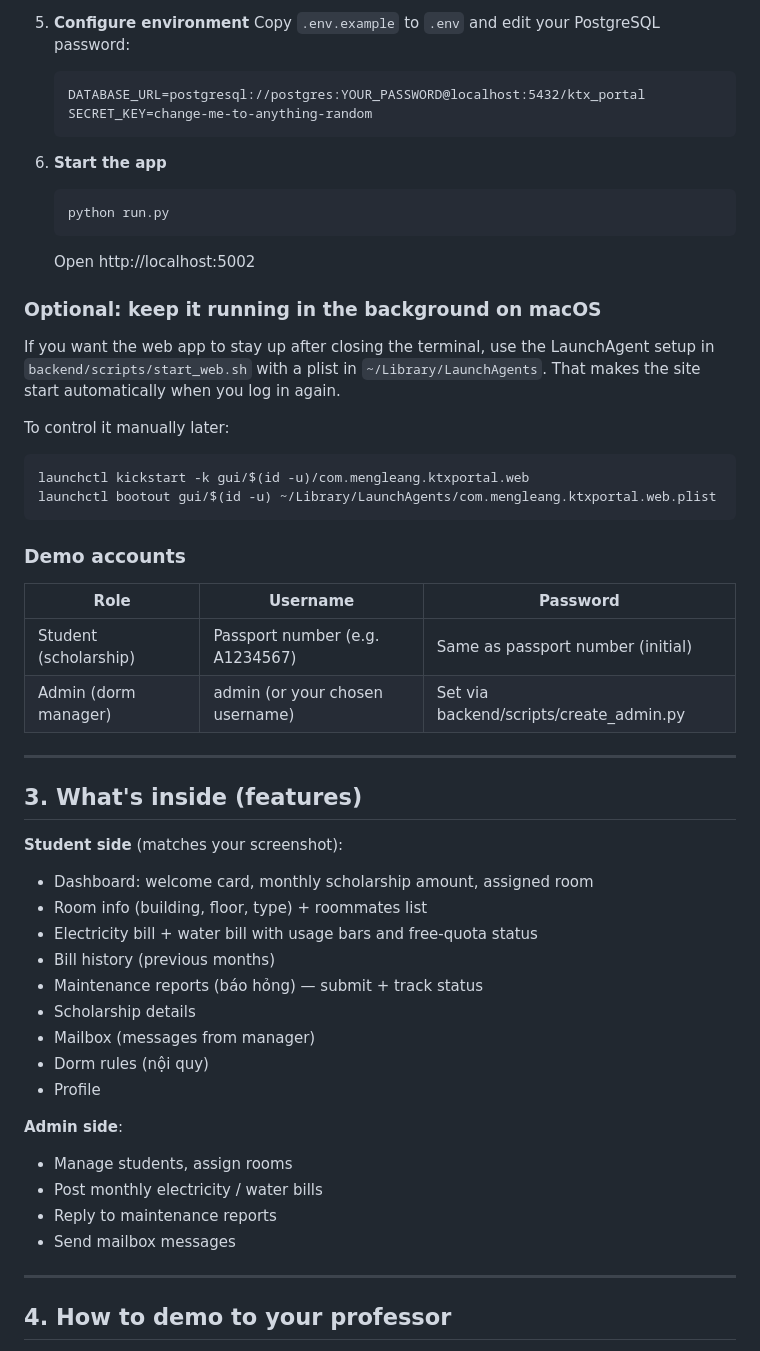
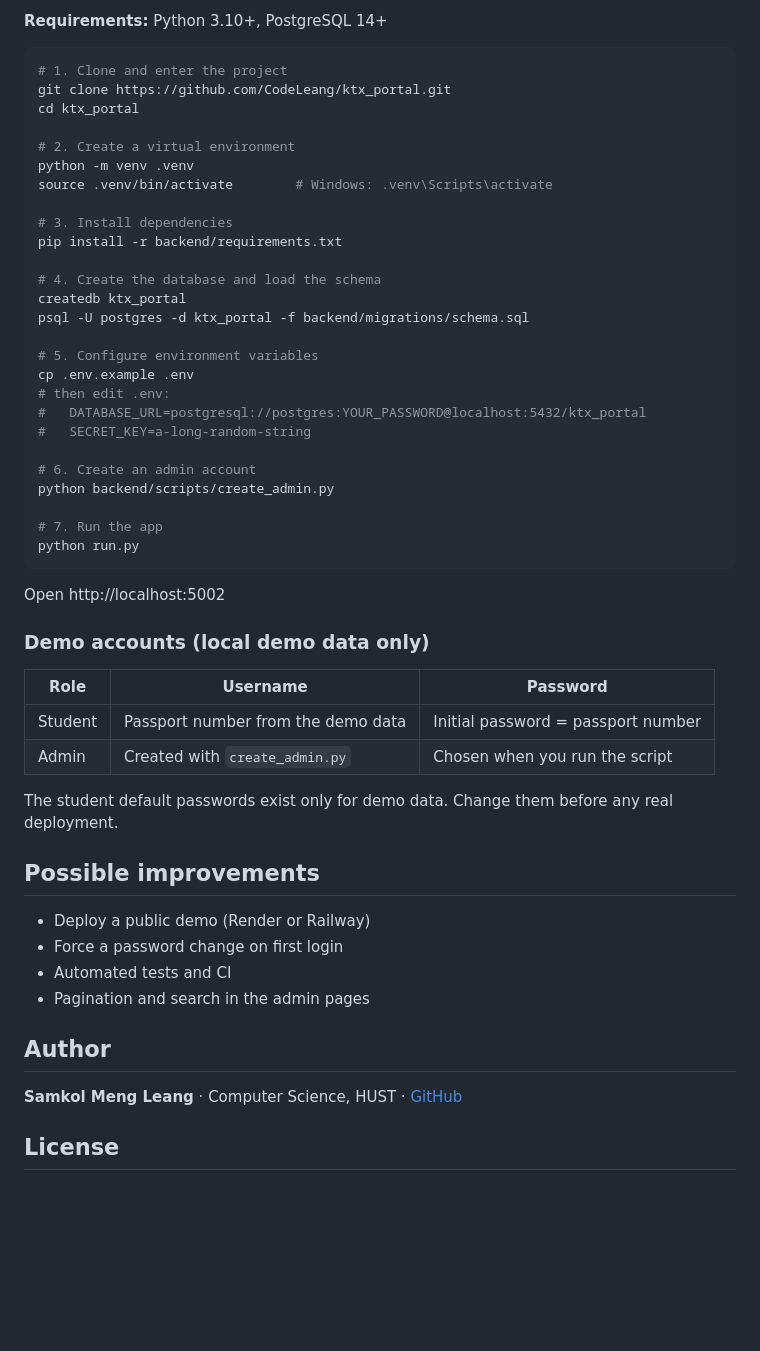
Before and after one commit to CodeLeang/ktx_portal, a Markdown page: README.md, the part around one of its changes. Drawn GitHub-style; blank space fills up the shorter version.

````diff
--- a/README.md
+++ b/README.md
@@ -77,56 +54,55 @@ ktx_portal/
-5. **Configure environment**
-   Copy `.env.example` to `.env` and edit your PostgreSQL password:
-   ```
-   DATABASE_URL=postgresql://postgres:YOUR_PASSWORD@localhost:5432/ktx_portal
-   SECRET_KEY=change-me-to-anything-random
-   ```
-
-6. **Start the app**
-   ```bash
-   python run.py
-   ```
-   Open http://localhost:5002
-
-### Optional: keep it running in the background on macOS
-
-If you want the web app to stay up after closing the terminal, use the LaunchAgent setup in `backend/scripts/start_web.sh` with a plist in `~/Library/LaunchAgents`. That makes the site start automatically when you log in again.
-
-To control it manually later:
+**Requirements:** Python 3.10+, PostgreSQL 14+
 
 ```bash
-launchctl kickstart -k gui/$(id -u)/com.mengleang.ktxportal.web
-launchctl bootout gui/$(id -u) ~/Library/LaunchAgents/com.mengleang.ktxportal.web.plist
+# 1. Clone and enter the project
+git clone https://github.com/CodeLeang/ktx_portal.git
+cd ktx_portal
+
+# 2. Create a virtual environment
+python -m venv .venv
+source .venv/bin/activate        # Windows: .venv\Scripts\activate
+
+# 3. Install dependencies
+pip install -r backend/requirements.txt
+
+# 4. Create the database and load the schema
+createdb ktx_portal
+psql -U postgres -d ktx_portal -f backend/migrations/schema.sql
+
+# 5. Configure environment variables
+cp .env.example .env
+# then edit .env:
+#   DATABASE_URL=postgresql://postgres:YOUR_PASSWORD@localhost:5432/ktx_portal
+#   SECRET_KEY=a-long-random-string
+
+# 6. Create an admin account
+python backend/scripts/create_admin.py
+
+# 7. Run the app
+python run.py
 ```
 
-### Demo accounts
+Open http://localhost:5002
+
+### Demo accounts (local demo data only)
 
 | Role | Username | Password |
 |------|----------|----------|
-| Student (scholarship) | Passport number (e.g. A1234567) | Same as passport number (initial) |
-| Admin (dorm manager)  | admin (or your chosen username)  | Set via backend/scripts/create_admin.py |
+| Student | Passport number from the demo data | Initial password = passport number |
+| Admin | Created with `create_admin.py` | Chosen when you run the script |
 
----
+The student default passwords exist only for demo data. Change them before any real deployment.
 
-## 3. What's inside (features)
+## Possible improvements
 
-**Student side** (matches your screenshot):
-- Dashboard: welcome card, monthly scholarship amount, assigned room
-- Room info (building, floor, type) + roommates list
-- Electricity bill + water bill with usage bars and free-quota status
-- Bill history (previous months)
-- Maintenance reports (báo hỏng) — submit + track status
-- Scholarship details
-- Mailbox (messages from manager)
-- Dorm rules (nội quy)
-- Profile
+- Deploy a public demo (Render or Railway)
+- Force a password change on first login
+- Automated tests and CI
+- Pagination and search in the admin pages
 
-**Admin side**:
-- Manage students, assign rooms
-- Post monthly electricity / water bills
-- Reply to maintenance reports
-- Send mailbox messages
+## Author
 
----
+**Samkol Meng Leang** · Computer Science, HUST · [GitHub](https://github.com/CodeLeang)
 
-## 4. How to demo to your professor
+## License
 
````
Also changed, not shown: other parts of README.md (+38 -81 lines).
